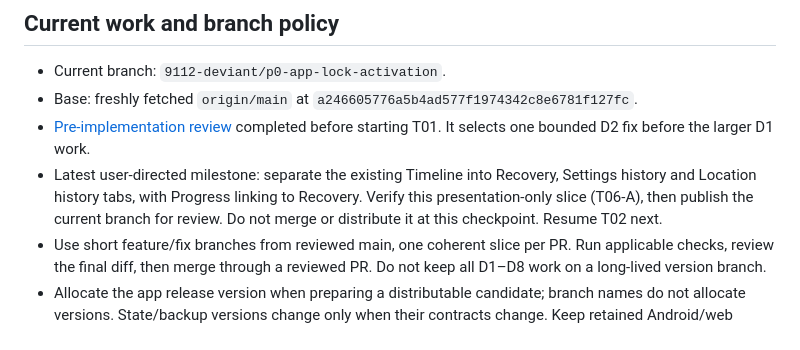
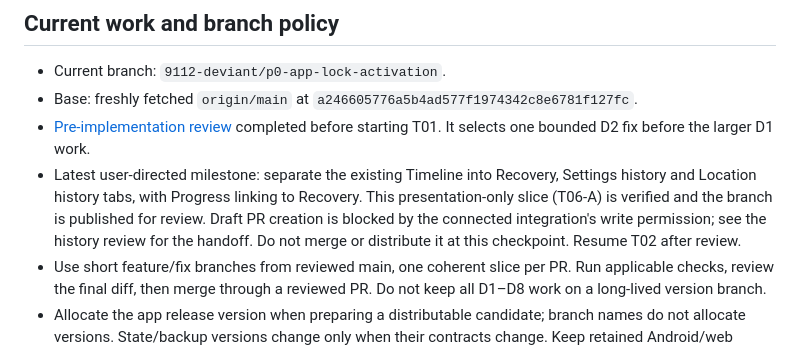
Before and after one commit to abhranilp1998/no-lean-system, a Markdown page: TODO.md, the part around the change. Rendered like a GitHub page.

```diff
--- a/TODO.md
+++ b/TODO.md
@@ -14,8 +14,10 @@ Feature IDs remain F01–F60; work packages below can contain overlapping fixes.
   before starting T01. It selects one bounded D2 fix before the larger D1 work.
 - Latest user-directed milestone: separate the existing Timeline into Recovery,
   Settings history and Location history tabs, with Progress linking to Recovery.
-  Verify this presentation-only slice (T06-A), then publish the current branch
-  for review. Do not merge or distribute it at this checkpoint. Resume T02 next.
+  This presentation-only slice (T06-A) is verified and the branch is published
+  for review. Draft PR creation is blocked by the connected integration's write
+  permission; see the history review for the handoff. Do not merge or distribute
+  it at this checkpoint. Resume T02 after review.
 - Use short feature/fix branches from reviewed main, one coherent slice per PR.
   Run applicable checks, review the final diff, then merge through a reviewed PR.
   Do not keep all D1–D8 work on a long-lived version branch.
```
Also changed, not shown: docs/HISTORY_SEPARATION_REVIEW_2026-10-27.md (+15 -0 lines).
